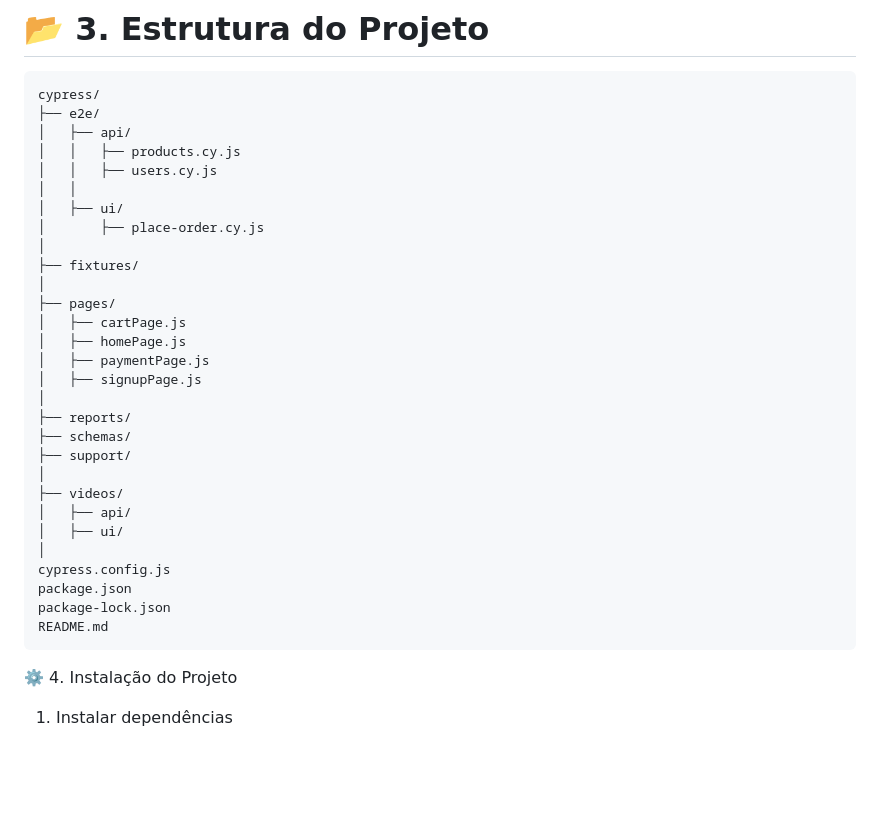
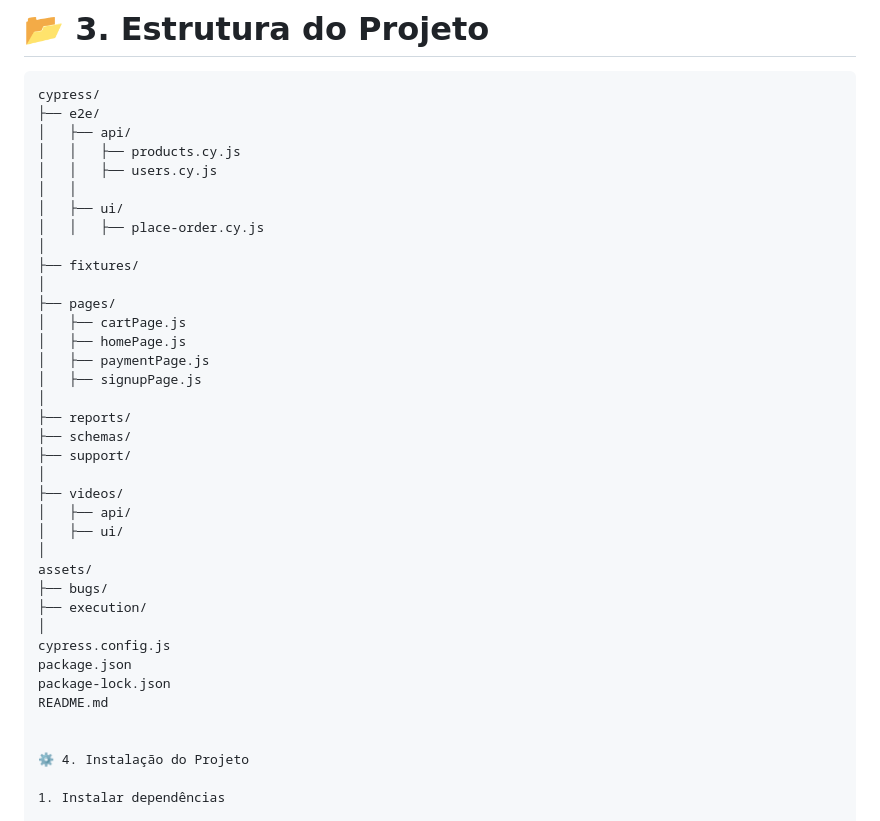
Before and after one commit to GabrielAlexandria96/qa-automation-challenge-cypress, a Markdown page: README.md, the part around one of its changes. Drawn GitHub-style; blank space fills up the shorter version.

Commit message:
Revise README for project details and structure
Updated README to include new sections and clarify project structure.

````diff
--- a/README.md
+++ b/README.md
@@ -37,7 +38,7 @@ cypress/
 │   │   ├── users.cy.js
 │   │
 │   ├── ui/
-│       ├── place-order.cy.js
+│   │   ├── place-order.cy.js
 │
 ├── fixtures/
 │
@@ -55,11 +56,15 @@ cypress/
 │   ├── api/
 │   ├── ui/
 │
+assets/
+├── bugs/
+├── execution/
+│
 cypress.config.js
 package.json
 package-lock.json
 README.md
-```
+
 
 ⚙️ 4. Instalação do Projeto
 
````
Also changed, not shown: other parts of README.md (+1 -0 lines).
